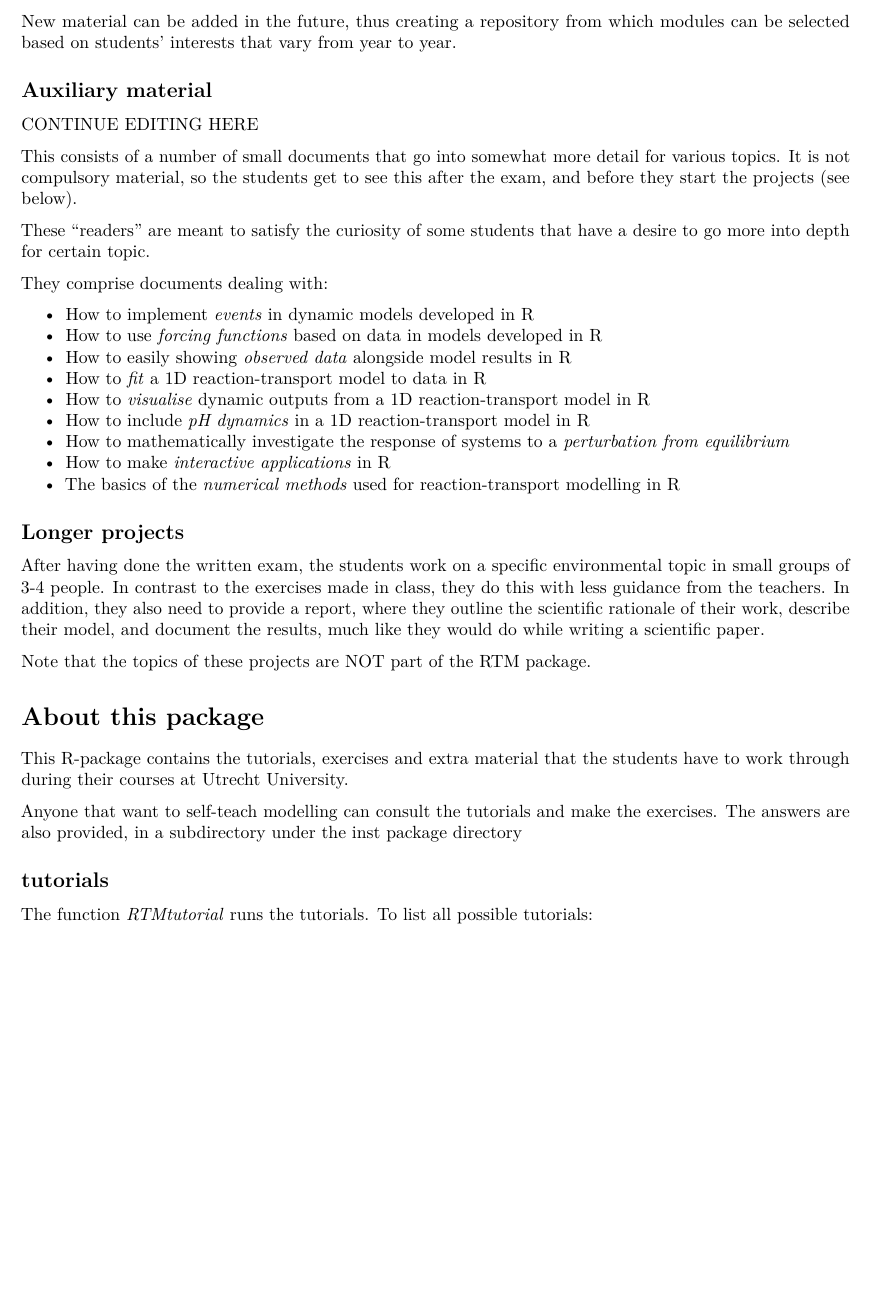
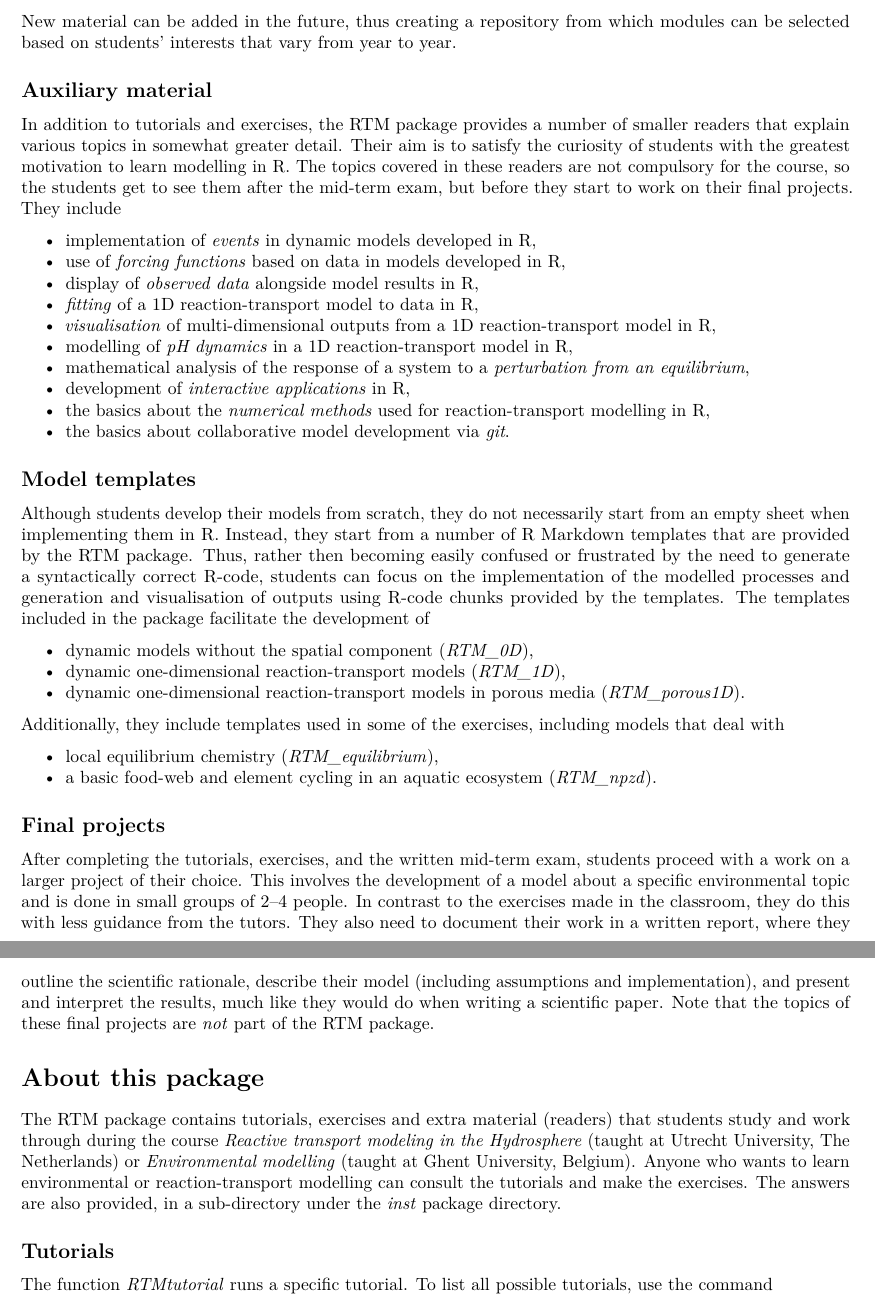
Before and after one commit to dynamic-R/RTM, an R Markdown document (inst/doc/RTM_vignette.Rmd): part of page 4 of 5 before the commit and two parts of pages 4 and 5 of 5 after it, the two joined at a grey line, cut so that both start at the same text, the shorter picture padded with empty space. Rendered offline with R 4.5, knitr and Pandoc, then LaTeX, with nearby package versions; some code elsewhere in the file could not run offline.

Commit message:
updated vignette (stored in doc/RTM_vignette.Rmd!)

````diff
--- a/inst/doc/RTM_vignette.Rmd
+++ b/inst/doc/RTM_vignette.Rmd
@@ -97,38 +97,41 @@ New material can be added in the future, thus creating a repository from which m
 
 ## Auxiliary material
 
-CONTINUE EDITING HERE
+In addition to tutorials and exercises, the RTM package provides a number of smaller readers that explain various topics in somewhat greater detail. Their aim is to satisfy the curiosity of students with the greatest motivation to learn modelling in R. The topics covered in these readers are not compulsory for the course, so the students get to see them after the mid-term exam, but before they start to work on their final projects. They include
 
-This consists of a number of small documents that go into somewhat more detail for various topics. It is not compulsory material, so the students get to see this after the exam, and before they start the projects (see below).
+* implementation of *events* in dynamic models developed in R,
+* use of *forcing functions* based on data in models developed in R,
+* display of *observed data* alongside model results in R,
+* *fitting* of a 1D reaction-transport model to data in R,
+* *visualisation* of multi-dimensional outputs from a 1D reaction-transport model in R,
+* modelling of *pH dynamics* in a 1D reaction-transport model in R,
+* mathematical analysis of the response of a system to a *perturbation from an equilibrium*,
+* development of *interactive applications* in R,
+* the basics about the *numerical methods* used for reaction-transport modelling in R,
+* the basics about collaborative model development via *git*.
 
-These "readers" are meant to satisfy the curiosity of some students that have a desire to go more into depth for certain topic.
+## Model templates
 
-They comprise documents dealing with:
+Although students develop their models from scratch, they do not necessarily start from an empty sheet when implementing them in R. Instead, they start from a number of R Markdown templates that are provided by the RTM package. Thus, rather then becoming easily confused or frustrated by the need to generate a syntactically correct R-code, students can focus on the implementation of the modelled processes and generation and visualisation of outputs using R-code chunks provided by the templates. The templates included in the package facilitate the development of
 
-* How to implement *events* in dynamic models developed in R
-* How to use *forcing functions* based on data in models developed in R
-* How to easily showing *observed data* alongside model results in R
-* How to *fit* a 1D reaction-transport model to data in R
-* How to *visualise* dynamic outputs from a 1D reaction-transport model in R
-* How to include *pH dynamics* in a 1D reaction-transport model in R
-* How to mathematically investigate the response of systems to a *perturbation from equilibrium*
-* How to make *interactive applications* in R
-* The basics of the *numerical methods* used for reaction-transport modelling in R
+* dynamic models without the spatial component (*RTM_0D*),
+* dynamic one-dimensional reaction-transport models (*RTM_1D*),
+* dynamic one-dimensional reaction-transport models in porous media (*RTM_porous1D*).
 
-## Longer projects
+Additionally, they include templates used in some of the exercises, including models that deal with
 
-After having done the written exam, the students work on a specific environmental topic in small groups of 3-4 people. In contrast to the exercises made in class, they do this with less guidance from the teachers. In addition, they also need to provide a report, where they outline the scientific rationale of their work, describe their model, and document the results, much like they would do while writing a scientific paper.
+* local equilibrium chemistry (*RTM_equilibrium*),
+* a basic food-web and element cycling in an aquatic ecosystem (*RTM_npzd*).
 
-Note that the topics of these projects are NOT part of the RTM package.
+## Final projects
+
+After completing the tutorials, exercises, and the written mid-term exam, students proceed with a work on a larger project of their choice. This involves the development of a model about a specific environmental topic and is done in small groups of 2--4 people. In contrast to the exercises made in the classroom, they do this with less guidance from the tutors. They also need to document their work in a written report, where they outline the scientific rationale, describe their model (including assumptions and implementation), and present and interpret the results, much like they would do when writing a scientific paper. Note that the topics of these final projects are *not* part of the RTM package.
 
 # About this package
 
-This R-package contains the tutorials, exercises and extra material that the students have to work through during their courses at Utrecht University.
+The RTM package contains tutorials, exercises and extra material (readers) that students study and work through during the course *Reactive transport modeling in the Hydrosphere* (taught at Utrecht University, The Netherlands) or *Environmental modelling* (taught at Ghent University, Belgium). Anyone who wants to learn environmental or reaction-transport modelling can consult the tutorials and make the exercises. The answers are also provided, in a sub-directory under the *inst* package directory.
 
-Anyone that want to self-teach modelling can consult the tutorials and make the exercises. The answers are also provided, in a subdirectory under the inst package directory
+## Tutorials
 
-## tutorials
+The function *RTMtutorial* runs a specific tutorial. To list all possible tutorials, use the command
 
-The function *RTMtutorial* runs the tutorials. To list all possible tutorials:
-
-```{r}
````
Also changed, not shown: inst/doc/RTM_vignette.Rmd (56 more changed lines).
